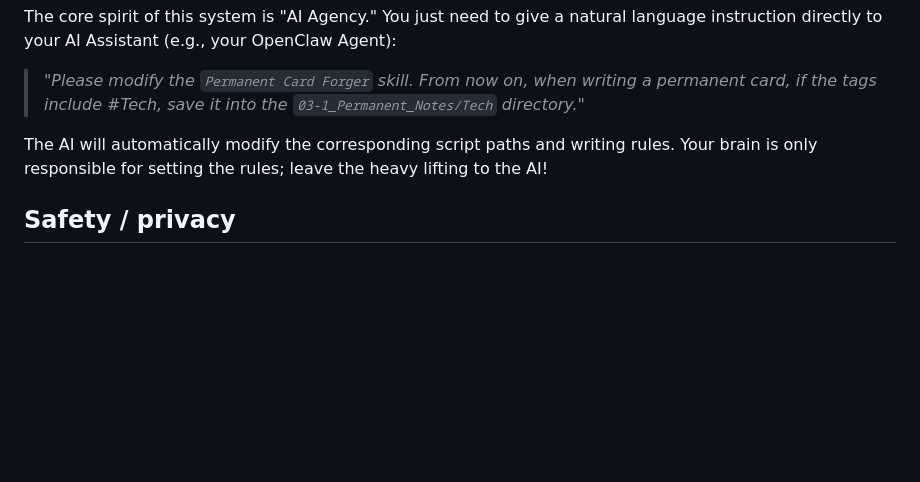
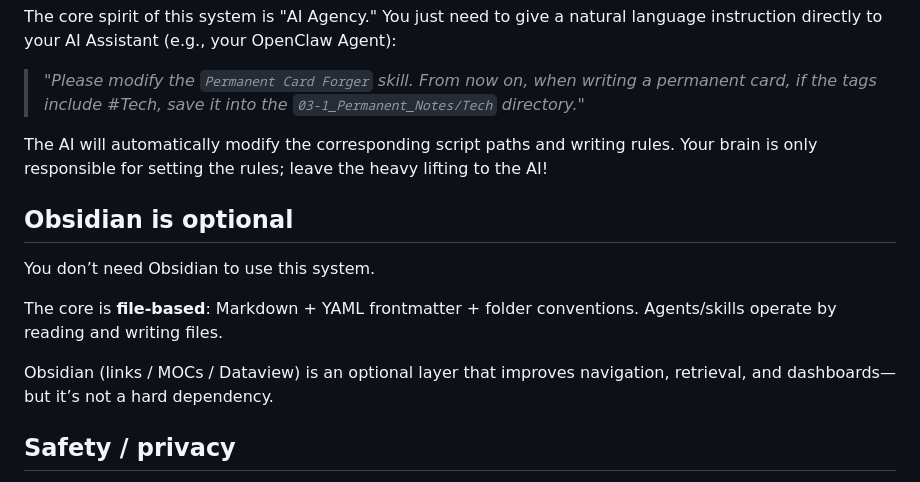
Before and after one commit to KREUZc/openclaw-second-brain-pipeline, a Markdown page: README.en.md, the part around the change. Drawn GitHub-style; blank space fills up the shorter version.

Commit message:
docs: clarify Obsidian is optional (file-based core)

```diff
--- a/README.en.md
+++ b/README.en.md
@@ -101,6 +101,14 @@ The core spirit of this system is "AI Agency." You just need to give a natural l
 
 The AI will automatically modify the corresponding script paths and writing rules. Your brain is only responsible for setting the rules; leave the heavy lifting to the AI!
 
+
+## Obsidian is optional
+You don’t need Obsidian to use this system.
+
+The core is **file-based**: Markdown + YAML frontmatter + folder conventions. Agents/skills operate by reading and writing files.
+
+Obsidian (links / MOCs / Dataview) is an optional layer that improves navigation, retrieval, and dashboards—but it’s not a hard dependency.
+
 ## Safety / privacy
 This repo intentionally contains **no private vault data** (no logs, clippings, credentials, account IDs, or absolute machine paths).
 
```
Also changed, not shown: README.md (+6 -0 lines).
